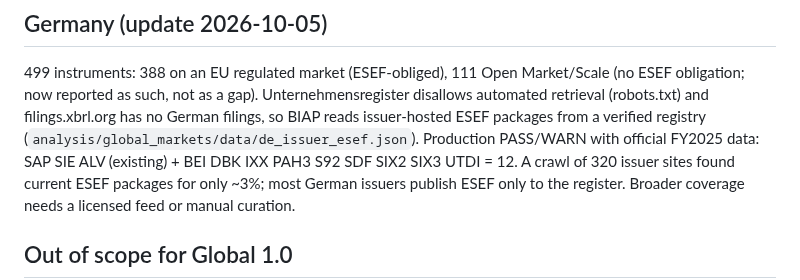
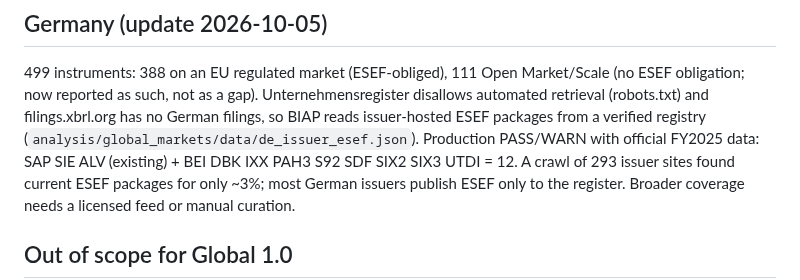
Before and after one commit to XS227/BIAP, a Markdown page: GLOBAL_RELEASE_STATUS.md, the part around the change. Drawn GitHub-style.

Commit message:
docs(global): correct crawled site count
Co-Authored-By: Claude Opus 5.5 <noreply@anthropic.com>

```diff
--- a/GLOBAL_RELEASE_STATUS.md
+++ b/GLOBAL_RELEASE_STATUS.md
@@ -48,7 +48,7 @@ Unternehmensregister disallows automated retrieval (robots.txt) and
 filings.xbrl.org has no German filings, so BIAP reads issuer-hosted ESEF
 packages from a verified registry (`analysis/global_markets/data/de_issuer_esef.json`).
 Production PASS/WARN with official FY2025 data: SAP SIE ALV (existing) + BEI DBK
-IXX PAH3 S92 SDF SIX2 SIX3 UTDI = 12. A crawl of 320 issuer sites found
+IXX PAH3 S92 SDF SIX2 SIX3 UTDI = 12. A crawl of 293 issuer sites found
 current ESEF packages for only ~3%; most German issuers publish ESEF only to
 the register. Broader coverage needs a licensed feed or manual curation.
 
```
